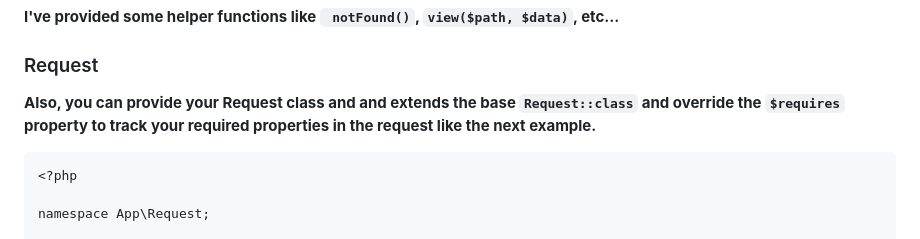
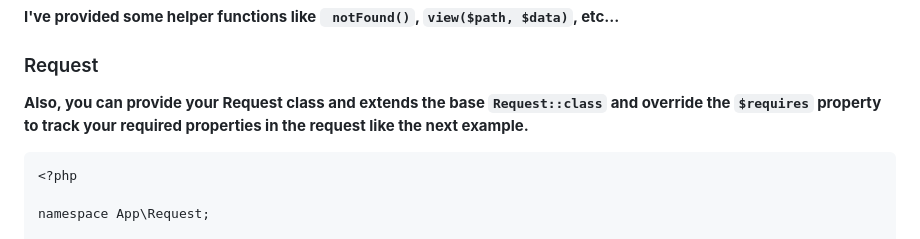
Before and after one commit to salaheldeen911/simple_php_oop_mvc_framework, a Markdown page: README.md, the part around one of its changes. Drawn GitHub-style.

````diff
--- a/README.md
+++ b/README.md
@@ -143,7 +143,7 @@ class WisdomController extends Controller
 **I've provided some helper functions like ``` notFound()```, ```view($path, $data)```, etc...**
 <br>
 ### Request
-**Also, you can provide your Request class and  and extends the base ```Request::class``` and override the ```$requires``` property to track your required properties in the request like the next example.**
+**Also, you can provide your Request class and extends the base ```Request::class``` and override the ```$requires``` property to track your required properties in the request like the next example.**
 <br>
 ```
 <?php
````
Also changed, not shown: other parts of README.md (+1 -1 lines).
